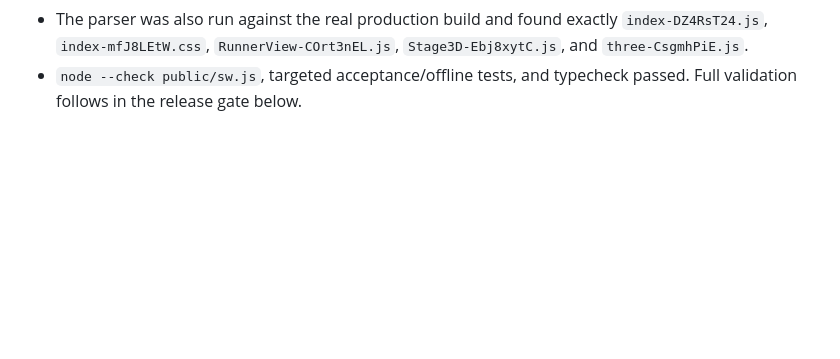
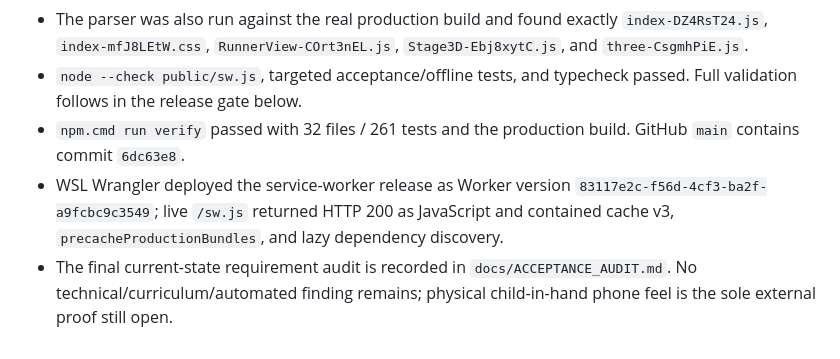
Before and after one commit to kennydd001/blokblitz, a Markdown page: docs/STATUS.md, the part around the change. Drawn GitHub-style; blank space fills up the shorter version.

```diff
--- a/docs/STATUS.md
+++ b/docs/STATUS.md
@@ -1497,3 +1497,12 @@ Validation:
   `Stage3D-Ebj8xytC.js`, and `three-CsgmhPiE.js`.
 - `node --check public/sw.js`, targeted acceptance/offline tests, and typecheck
   passed. Full validation follows in the release gate below.
+- `npm.cmd run verify` passed with 32 files / 261 tests and the production
+  build. GitHub `main` contains commit `6dc63e8`.
+- WSL Wrangler deployed the service-worker release as Worker version
+  `83117e2c-f56d-4cf3-ba2f-a9fcbc9c3549`; live `/sw.js` returned HTTP 200 as
+  JavaScript and contained cache v3, `precacheProductionBundles`, and lazy
+  dependency discovery.
+- The final current-state requirement audit is recorded in
+  `docs/ACCEPTANCE_AUDIT.md`. No technical/curriculum/automated finding remains;
+  physical child-in-hand phone feel is the sole external proof still open.
```
Also changed, not shown: docs/ACCEPTANCE_AUDIT.md (+44 -13 lines).
